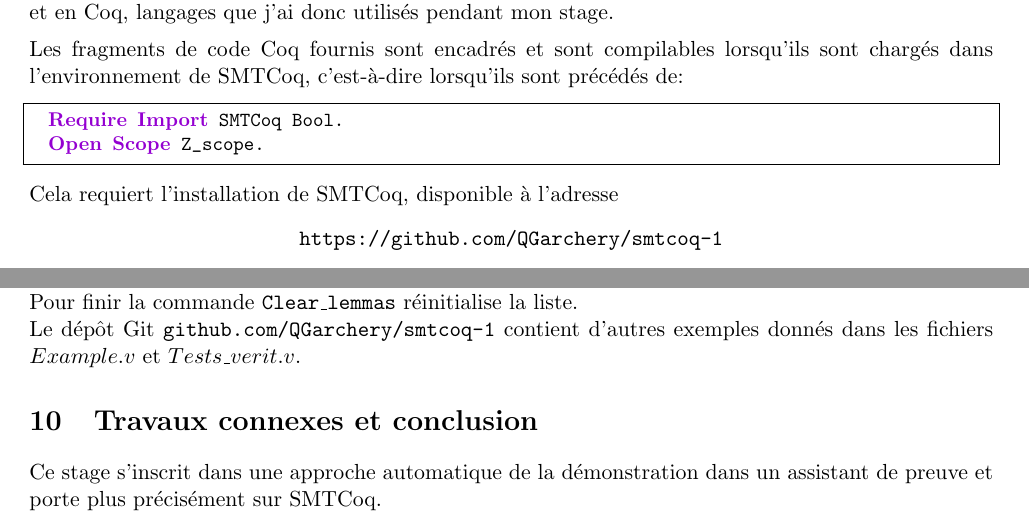
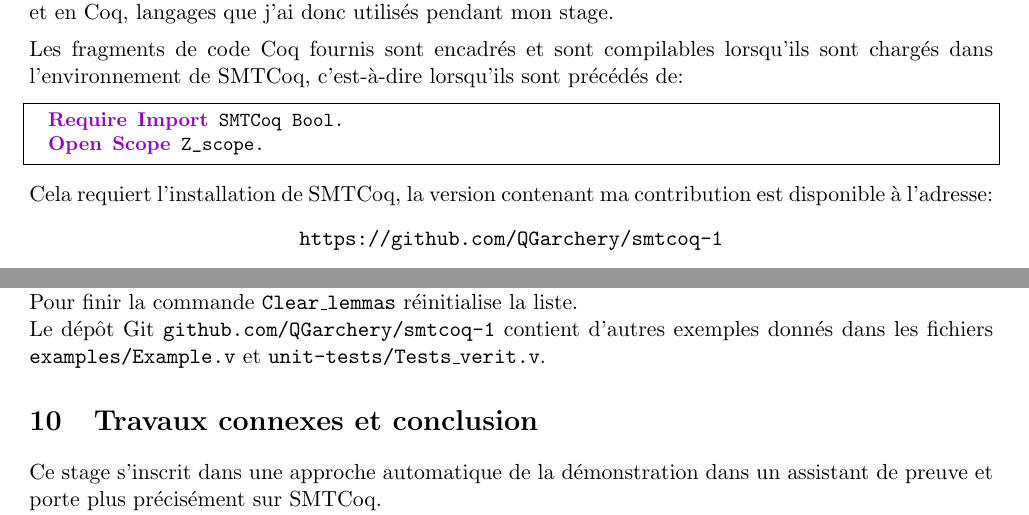
Before and after one commit to QGarchery/stage_atp, a LaTeX document (rapport/main.tex): two parts of pages 3 and 20 of 27, joined at a grey line, cut so that both start at the same text. Compiled offline with pdfLaTeX.

Commit message:
git link

```diff
--- a/rapport/main.tex
+++ b/rapport/main.tex
@@ -155,7 +155,7 @@ Les fragments de code Coq fournis sont encadrés et sont compilables lorsqu'ils
   Require Import SMTCoq Bool.
   Open Scope Z_scope.
 \end{lstlisting}
-Cela requiert l'installation de SMTCoq, disponible à l'adresse
+Cela requiert l'installation de SMTCoq, la version contenant ma contribution est disponible à l'adresse:
 \begin{align*}
     \texttt{https://github.com/QGarchery/smtcoq-1}
 \end{align*}
@@ -757,7 +757,7 @@ Plus généralement, lorsqu'on veut rajouter les lemmes prouvés par \texttt{H1}
 
 On définit la tactique \texttt{verit} comme \texttt{verit\_base; vauto} ce qui nous permet de conserver le comportement de cette tactique par rapport à la version antérieure de SMTCoq lorsque l'on n'utilise pas de lemmes supplémentaires. On définit également une liste qui sera toujours ajoutée à \texttt{verit\_base}. Initialement cette liste est vide mais la commande \texttt{Add\_lemmas H1\,...\,Hn} la concatène avec \texttt{H1}, ...,\texttt{Hn}. Pour finir la commande \texttt{Clear\_lemmas} réinitialise la liste.
 
-Le dépôt Git \texttt{github.com/QGarchery/smtcoq-1} contient d'autres exemples donnés dans les fichiers $Example.v$ et $Tests\_verit.v$.
+Le dépôt Git \texttt{github.com/QGarchery/smtcoq-1} contient d'autres exemples donnés dans les fichiers \texttt{examples/Example.v} et \texttt{unit-tests/Tests\_verit.v}.
 
 
 \section{Travaux connexes et conclusion}
```
Also changed, not shown: rapport/main.tex (2 more changed lines).
